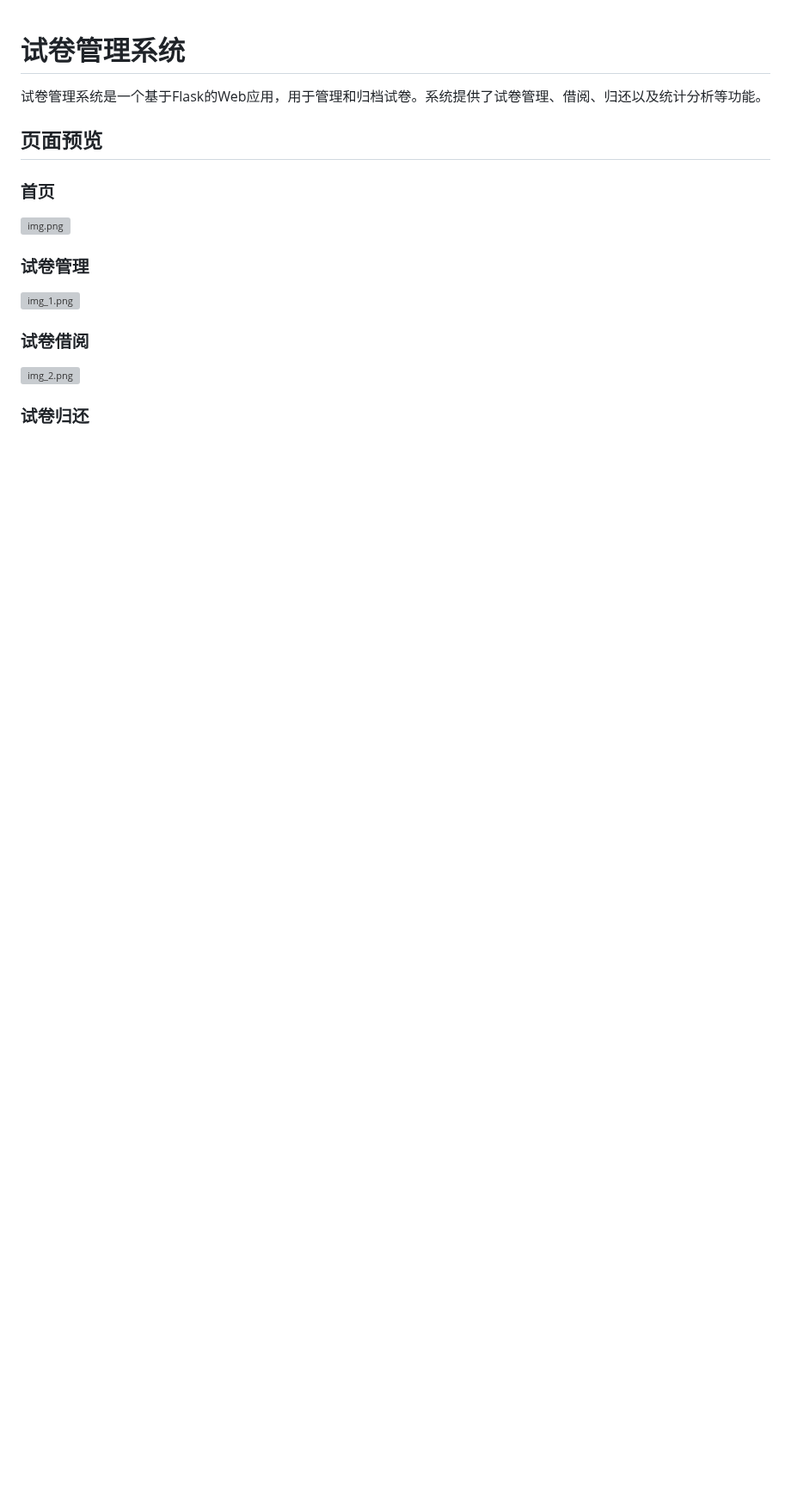
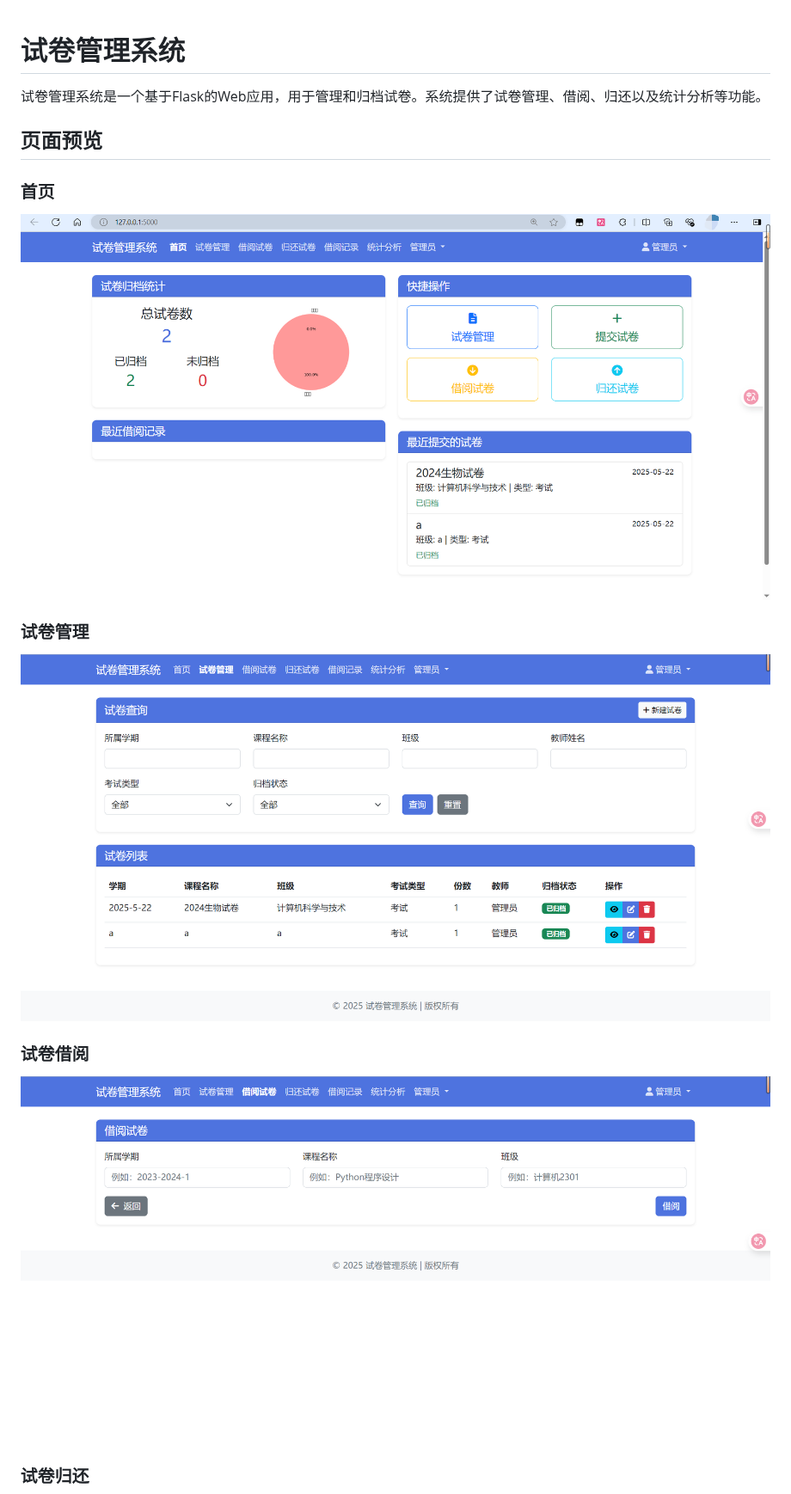
Before and after one commit to myReset/TestManagementSystem, a Markdown page: README.md, the part around one of its changes. Shown at 86% size. GitHub-like rendering; blank space fills up the shorter version; grey boxes are pictures that could not be loaded.

```diff
--- a/README.md
+++ b/README.md
@@ -5,12 +5,12 @@
 
 ## 页面预览
 ### 首页
-![img.png](img.png)
+![img.png](img/img.png)
 
 ### 试卷管理
-![img_1.png](img_1.png)
+![img_1.png](img/img_1.png)
 
 ### 试卷借阅
-![img_2.png](img_2.png)
+![img_2.png](img/img_2.png)
 
 ### 试卷归还
```
Also changed, not shown: other parts of README.md (+4 -4 lines).
